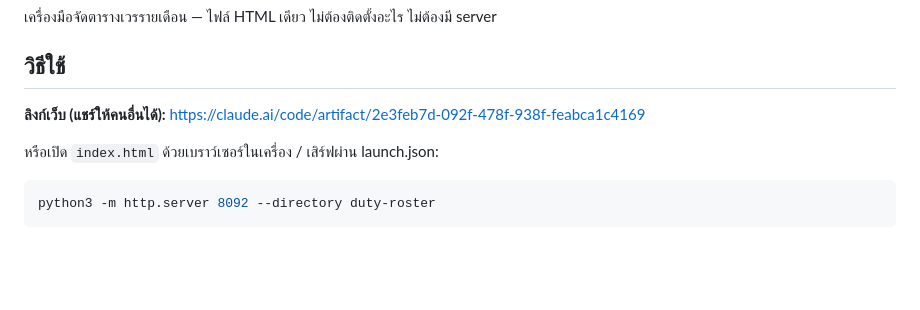
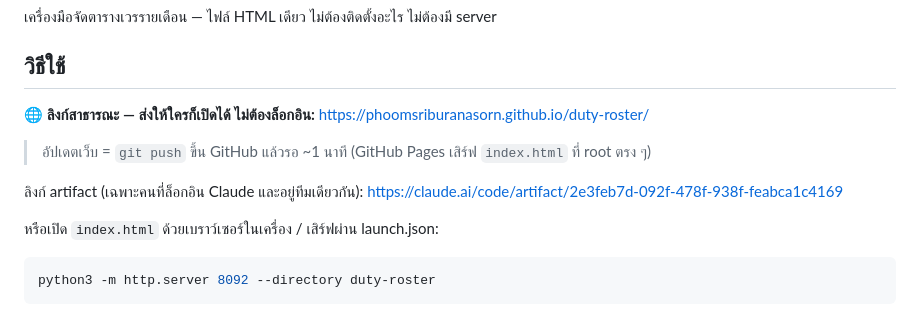
Before and after one commit to PhoomSriburanasorn/duty-roster, a Markdown page: README.md, the part around the change. Drawn GitHub-style; blank space fills up the shorter version.

Commit message:
Point the README at the public Pages link
Co-Authored-By: Claude Opus 5 <noreply@anthropic.com>

```diff
--- a/README.md
+++ b/README.md
@@ -3,7 +3,13 @@
 เครื่องมือจัดตารางเวรรายเดือน — ไฟล์ HTML เดียว ไม่ต้องติดตั้งอะไร ไม่ต้องมี server
 
 ## วิธีใช้
-**ลิงก์เว็บ (แชร์ให้คนอื่นได้):** https://claude.ai/code/artifact/2e3feb7d-092f-478f-938f-feabca1c4169
+**🌐 ลิงก์สาธารณะ — ส่งให้ใครก็เปิดได้ ไม่ต้องล็อกอิน:**
+https://phoomsriburanasorn.github.io/duty-roster/
+
+> อัปเดตเว็บ = `git push` ขึ้น GitHub แล้วรอ ~1 นาที (GitHub Pages เสิร์ฟ `index.html` ที่ root ตรง ๆ)
+
+ลิงก์ artifact (เฉพาะคนที่ล็อกอิน Claude และอยู่ทีมเดียวกัน):
+https://claude.ai/code/artifact/2e3feb7d-092f-478f-938f-feabca1c4169
 
 หรือเปิด `index.html` ด้วยเบราว์เซอร์ในเครื่อง / เสิร์ฟผ่าน launch.json:
 
```
